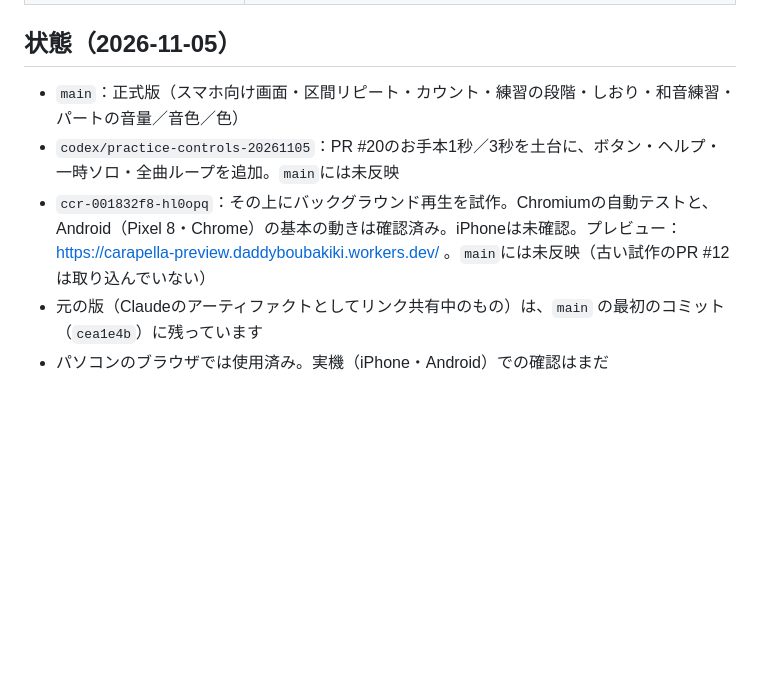
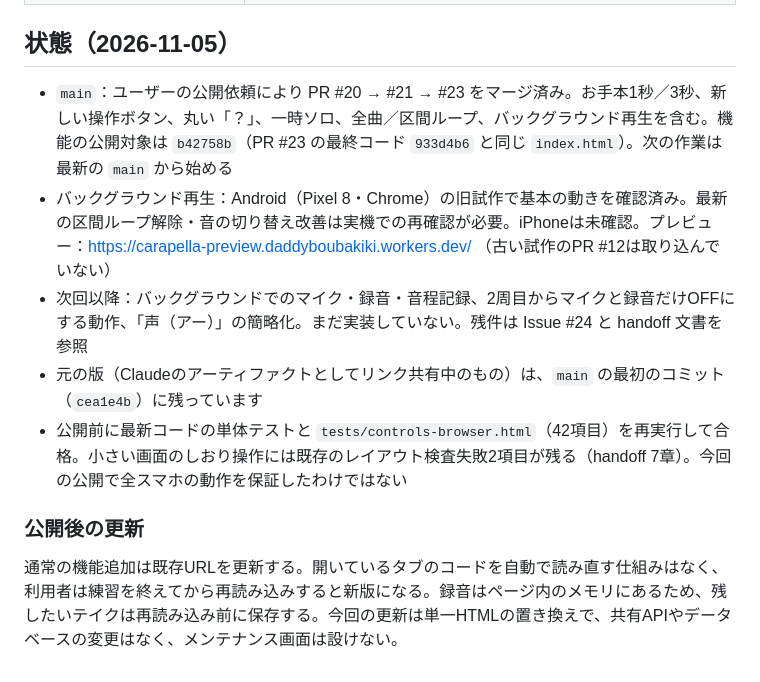
Before and after one commit to daddyboubakiki-stack/Carapella, a Markdown page: README.md, the part around the change. Rendered like a GitHub page; blank space fills up the shorter version.

```diff
--- a/README.md
+++ b/README.md
@@ -51,8 +51,12 @@
 
 ## 状態（2026-11-05）
 
-- `main`：正式版（スマホ向け画面・区間リピート・カウント・練習の段階・しおり・和音練習・パートの音量／音色／色）
-- `codex/practice-controls-20261105`：PR #20のお手本1秒／3秒を土台に、ボタン・ヘルプ・一時ソロ・全曲ループを追加。`main`には未反映
-- `ccr-001832f8-hl0opq`：その上にバックグラウンド再生を試作。Chromiumの自動テストと、Android（Pixel 8・Chrome）の基本の動きは確認済み。iPhoneは未確認。プレビュー：https://carapella-preview.daddyboubakiki.workers.dev/ 。`main`には未反映（古い試作のPR #12は取り込んでいない）
+- `main`：ユーザーの公開依頼により PR #20 → #21 → #23 をマージ済み。お手本1秒／3秒、新しい操作ボタン、丸い「？」、一時ソロ、全曲／区間ループ、バックグラウンド再生を含む。機能の公開対象は `b42758b`（PR #23 の最終コード `933d4b6` と同じ `index.html`）。次の作業は最新の `main` から始める
+- バックグラウンド再生：Android（Pixel 8・Chrome）の旧試作で基本の動きを確認済み。最新の区間ループ解除・音の切り替え改善は実機での再確認が必要。iPhoneは未確認。プレビュー：https://carapella-preview.daddyboubakiki.workers.dev/ （古い試作のPR #12は取り込んでいない）
+- 次回以降：バックグラウンドでのマイク・録音・音程記録、2周目からマイクと録音だけOFFにする動作、「声（アー）」の簡略化。まだ実装していない。残件は Issue #24 と handoff 文書を参照
 - 元の版（Claudeのアーティファクトとしてリンク共有中のもの）は、`main` の最初のコミット（`cea1e4b`）に残っています
-- パソコンのブラウザでは使用済み。実機（iPhone・Android）での確認はまだ
+- 公開前に最新コードの単体テストと `tests/controls-browser.html`（42項目）を再実行して合格。小さい画面のしおり操作には既存のレイアウト検査失敗2項目が残る（handoff 7章）。今回の公開で全スマホの動作を保証したわけではない
+
+### 公開後の更新
+
+通常の機能追加は既存URLを更新する。開いているタブのコードを自動で読み直す仕組みはなく、利用者は練習を終えてから再読み込みすると新版になる。録音はページ内のメモリにあるため、残したいテイクは再読み込み前に保存する。今回の更新は単一HTMLの置き換えで、共有APIやデータベースの変更はなく、メンテナンス画面は設けない。
```
Also changed, not shown: CLAUDE.md (+3 -2 lines), docs/handoff-controls-2026-11-05.md (+4 -0 lines).
